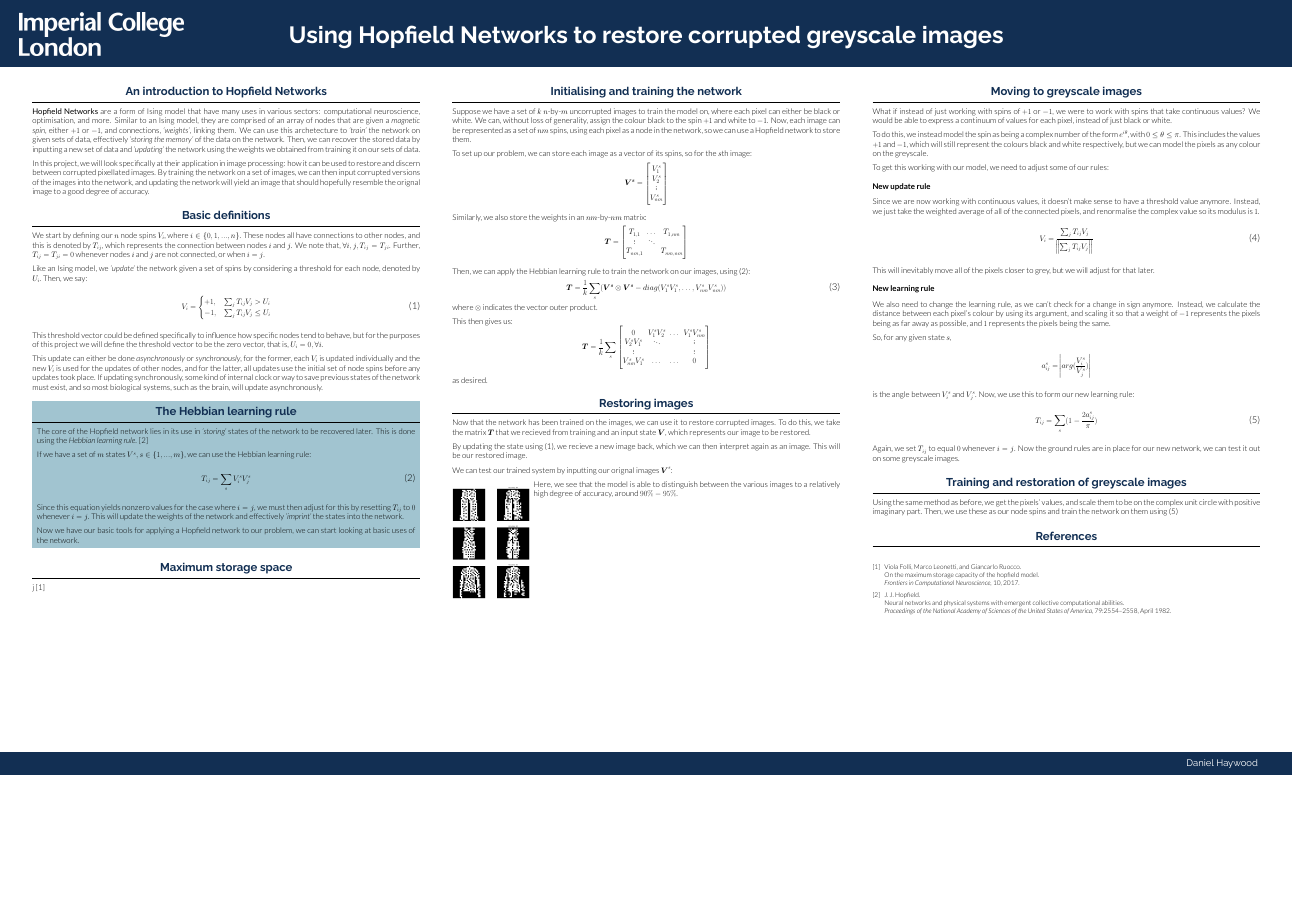
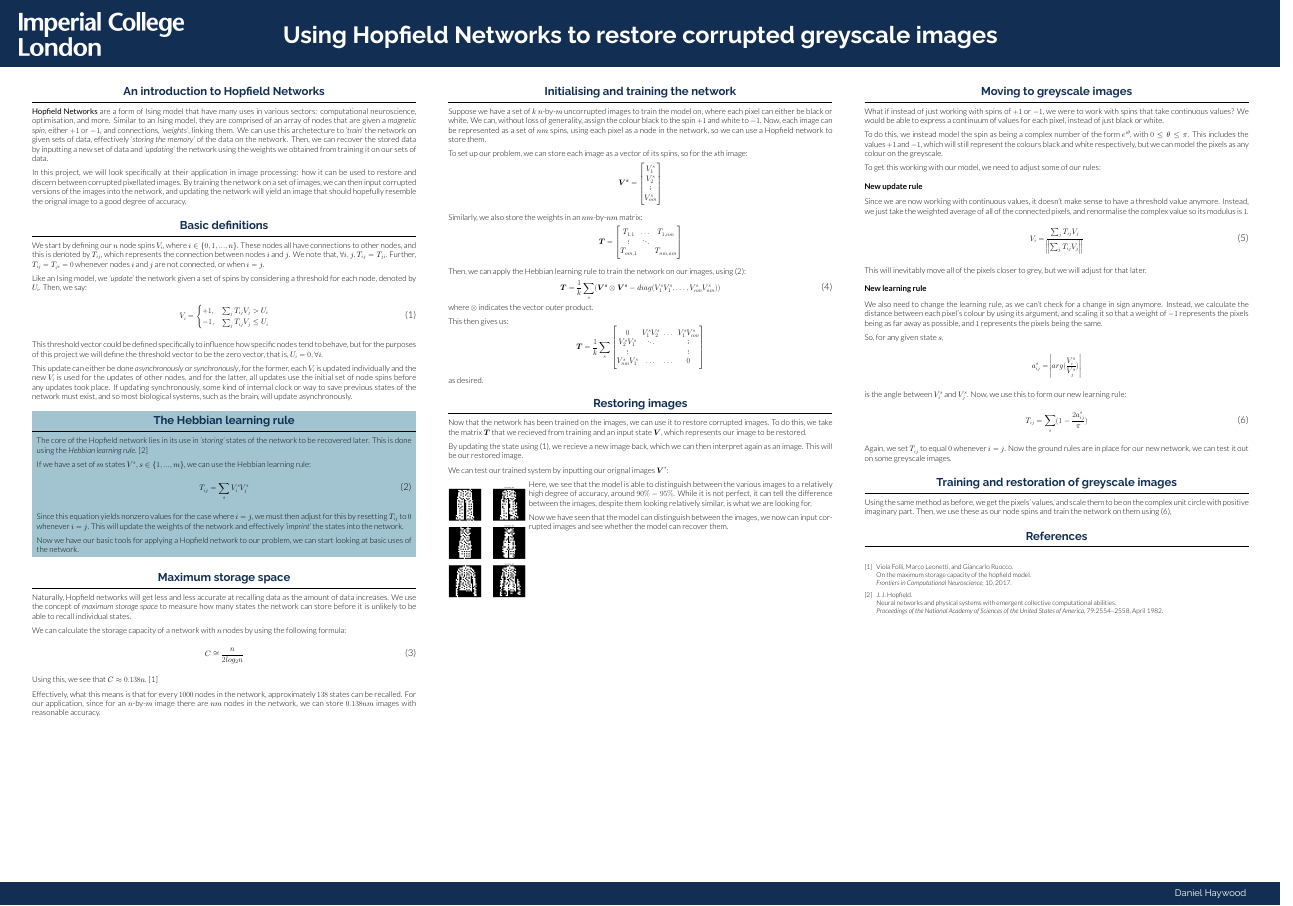
Before and after one commit to typtrue/hopfield-networks-project, a LaTeX poster (poster/poster.tex): the whole page, the shorter picture padded with empty space. The pictures show the PDF file poster/poster.pdf that the author committed with the source.

```diff
--- a/poster/poster.tex
+++ b/poster/poster.tex
@@ -137,7 +137,25 @@
   \end{alertblock}
 
   \begin{block}{Maximum storage space} \small
-    j \cite{fncom:2017}
+    Naturally, Hopfield networks will get less and less accurate at recalling data as
+    the amount of data increases. We use the concept of \textit{maximum storage space}
+    to measure how many states the network can store before it is unlikely to be able to
+    recall individual states.
+
+    We can calculate the storage capacity of a network with $n$ nodes by using the following
+    formula:
+
+    \begin{equation} \label{recall_percentage}
+      C \cong \frac{n}{2log_2n}
+    \end{equation}
+
+    Using this, we see that $C \approx 0.138n$. \cite{fncom:2017}
+
+    Effectively, what this means is that for every $1000$ nodes in the network, approximately
+    $138$ states can be recalled. For our application, since for an $n$-by-$m$ image there are
+    $nm$ nodes in the network, we can store $0.138nm$ images with reasonable accuracy.
+
+
   \end{block}
 
 \end{column}
@@ -213,7 +231,12 @@
     \end{wrapfigure}
 
     Here, we see that the model is able to distinguish between the various images to
-    a relatively high degree of accuracy, around $90\% - 95\%$.
+    a relatively high degree of accuracy, around $90\% - 95\%$. While it is not perfect, it
+    can tell the difference between the images, despite them looking relatively similar,
+    is what we are looking for.
+
+    Now we have seen that the model can distinguish between the images, we now can
+    input corrupted images and see whether the model can recover them.
 
   \end{block}
 
```
Also changed, not shown: poster/poster.pdf, poster/poster.tex (2 more changed lines), 8 other files.
